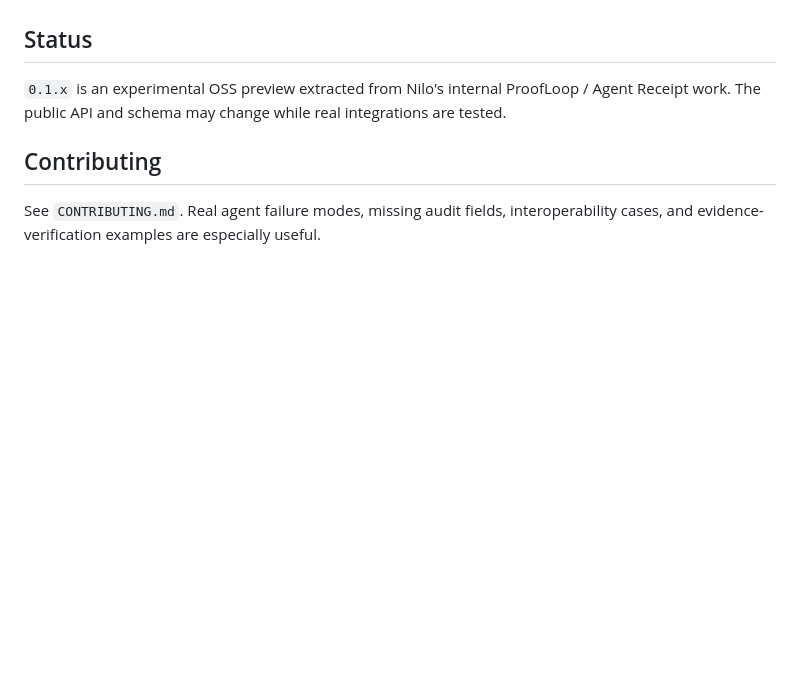
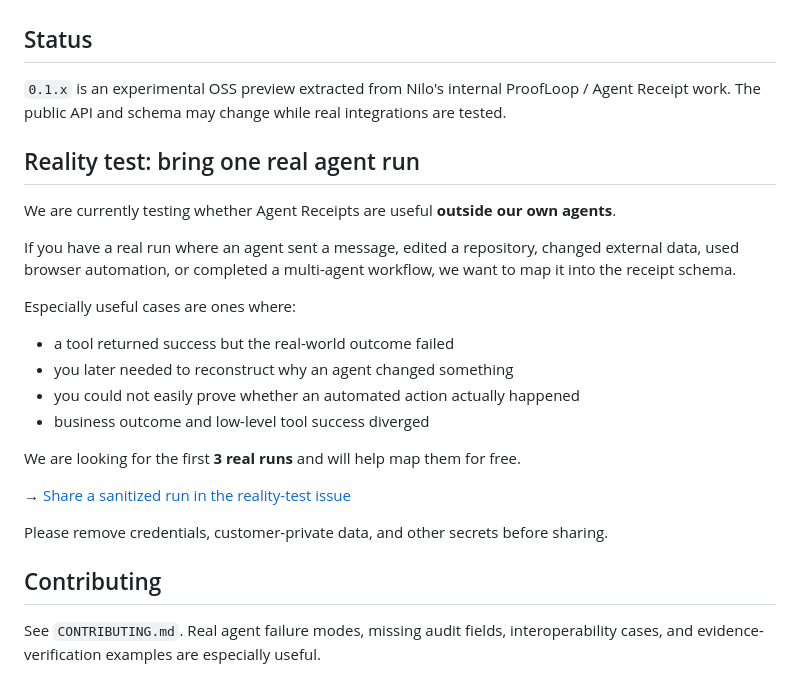
Before and after one commit to neconeco0306/nilo-agent-black-box, a Markdown page: README.md, the part around the change. Drawn GitHub-style; blank space fills up the shorter version.

Commit message:
Add real-world Agent Receipt beta call

```diff
--- a/README.md
+++ b/README.md
@@ -206,6 +206,25 @@ This is not a full observability platform, policy engine, sandbox, cryptographic
 
 `0.1.x` is an experimental OSS preview extracted from Nilo's internal ProofLoop / Agent Receipt work. The public API and schema may change while real integrations are tested.
 
+## Reality test: bring one real agent run
+
+We are currently testing whether Agent Receipts are useful **outside our own agents**.
+
+If you have a real run where an agent sent a message, edited a repository, changed external data, used browser automation, or completed a multi-agent workflow, we want to map it into the receipt schema.
+
+Especially useful cases are ones where:
+
+- a tool returned success but the real-world outcome failed
+- you later needed to reconstruct why an agent changed something
+- you could not easily prove whether an automated action actually happened
+- business outcome and low-level tool success diverged
+
+We are looking for the first **3 real runs** and will help map them for free.
+
+→ [Share a sanitized run in the reality-test issue](https://github.com/neconeco0306/nilo-agent-black-box/issues/4)
+
+Please remove credentials, customer-private data, and other secrets before sharing.
+
 ## Contributing
 
 See `CONTRIBUTING.md`. Real agent failure modes, missing audit fields, interoperability cases, and evidence-verification examples are especially useful.
```
